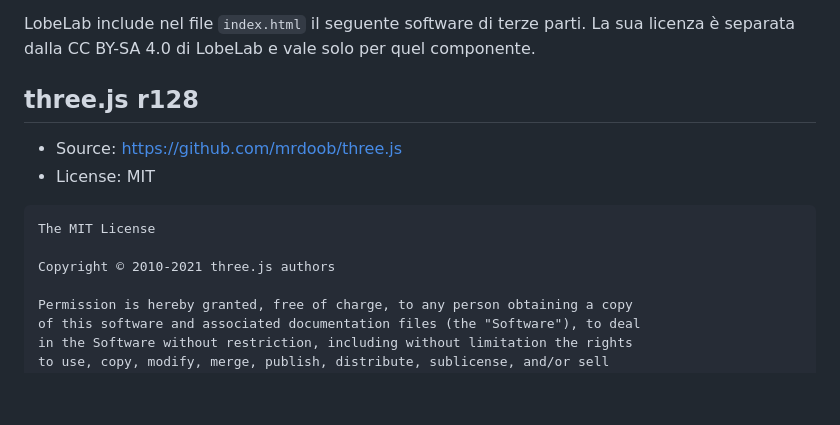
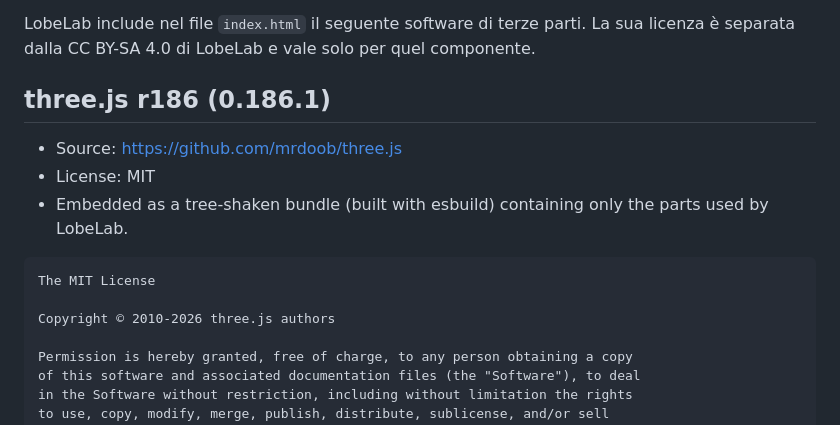
Before and after one commit to BBerry2020/lobelab, a Markdown page: THIRD-PARTY-NOTICES.md, the part around the change. Rendered like a GitHub page; blank space fills up the shorter version.

````diff
--- a/THIRD-PARTY-NOTICES.md
+++ b/THIRD-PARTY-NOTICES.md
@@ -6,15 +6,16 @@ Its license is separate from the CC BY-SA 4.0 license of LobeLab and applies to
 LobeLab include nel file `index.html` il seguente software di terze parti.
 La sua licenza è separata dalla CC BY-SA 4.0 di LobeLab e vale solo per quel componente.
 
-## three.js r128
+## three.js r186 (0.186.1)
 
 - Source: https://github.com/mrdoob/three.js
 - License: MIT
+- Embedded as a tree-shaken bundle (built with esbuild) containing only the parts used by LobeLab.
 
 ```
 The MIT License
 
-Copyright © 2010-2021 three.js authors
+Copyright © 2010-2026 three.js authors
 
 Permission is hereby granted, free of charge, to any person obtaining a copy
 of this software and associated documentation files (the "Software"), to deal
````
Also changed, not shown: CHANGELOG.md (+3 -1 lines), README.md (+2 -2 lines), tools/three-bundle/README.md (added, +15 -0 lines), docs/screenshot.png, 5 other files.
